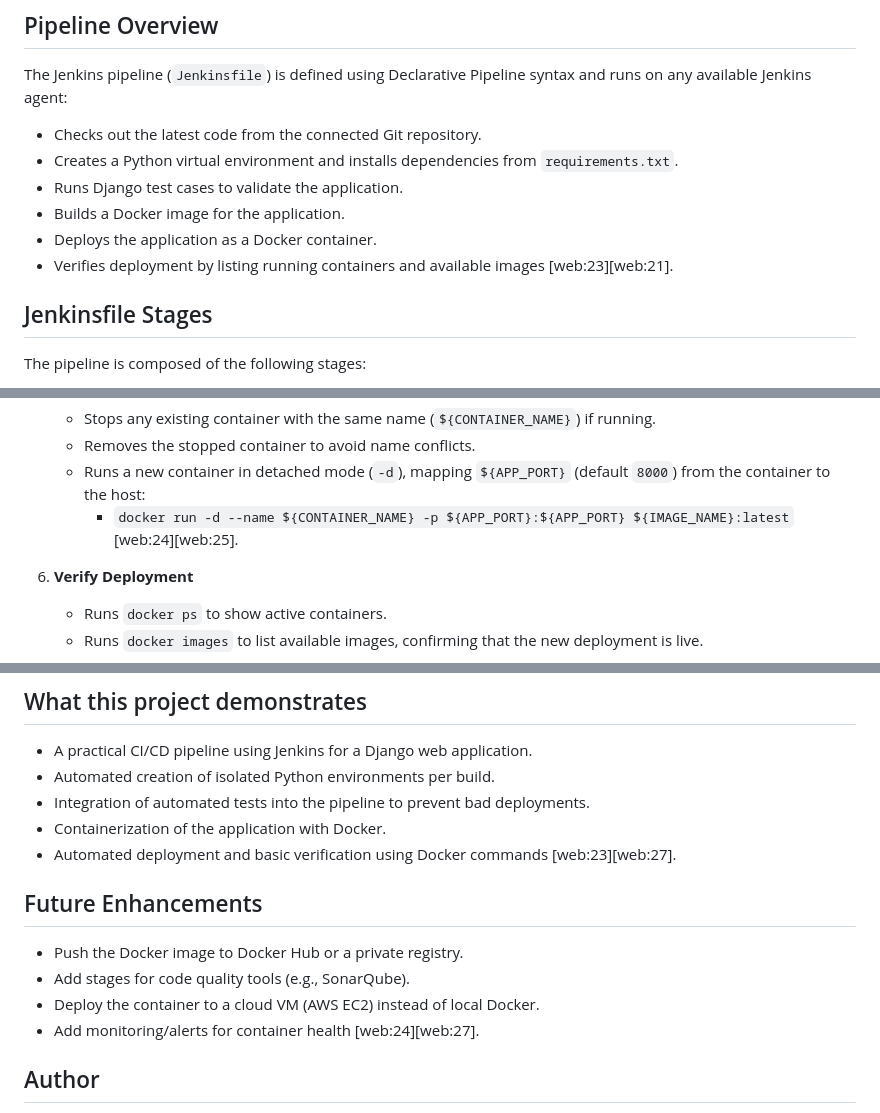
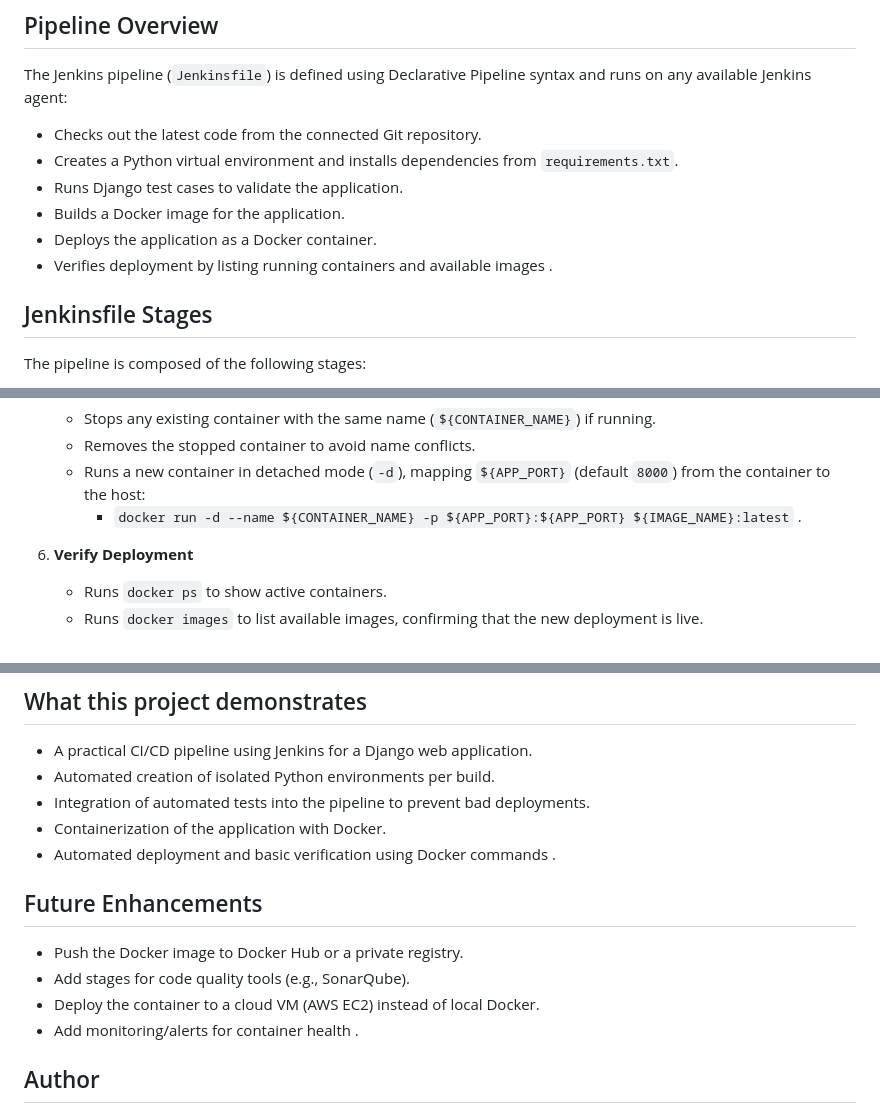
Before and after one commit to Pranjal-Mishraa/django-todo-cicd-jenkins-aws, a Markdown page: README.md, 3 parts joined by grey strips. Rendered like a GitHub page.

```diff
--- a/README.md
+++ b/README.md
@@ -11,7 +11,7 @@ The Jenkins pipeline (`Jenkinsfile`) is defined using Declarative Pipeline synta
 - Runs Django test cases to validate the application.
 - Builds a Docker image for the application.
 - Deploys the application as a Docker container.
-- Verifies deployment by listing running containers and available images [web:23][web:21].
+- Verifies deployment by listing running containers and available images .
 
 ## Jenkinsfile Stages
 
@@ -38,7 +38,7 @@ The pipeline is composed of the following stages:
    - Stops any existing container with the same name (`${CONTAINER_NAME}`) if running.
    - Removes the stopped container to avoid name conflicts.
    - Runs a new container in detached mode (`-d`), mapping `${APP_PORT}` (default `8000`) from the container to the host:
-     - `docker run -d --name ${CONTAINER_NAME} -p ${APP_PORT}:${APP_PORT} ${IMAGE_NAME}:latest` [web:24][web:25].
+     - `docker run -d --name ${CONTAINER_NAME} -p ${APP_PORT}:${APP_PORT} ${IMAGE_NAME}:latest` .
 
 6. **Verify Deployment**
    - Runs `docker ps` to show active containers.
@@ -104,14 +104,14 @@ http://<server-ip>:8000
 - Automated creation of isolated Python environments per build.
 - Integration of automated tests into the pipeline to prevent bad deployments.
 - Containerization of the application with Docker.
-- Automated deployment and basic verification using Docker commands [web:23][web:27].
+- Automated deployment and basic verification using Docker commands .
 
 ## Future Enhancements
 
 - Push the Docker image to Docker Hub or a private registry.
 - Add stages for code quality tools (e.g., SonarQube).
 - Deploy the container to a cloud VM (AWS EC2) instead of local Docker.
-- Add monitoring/alerts for container health [web:24][web:27].
+- Add monitoring/alerts for container health .
 
 ## Author
 
```
Also changed, not shown: other parts of README.md (+1 -1 lines).
